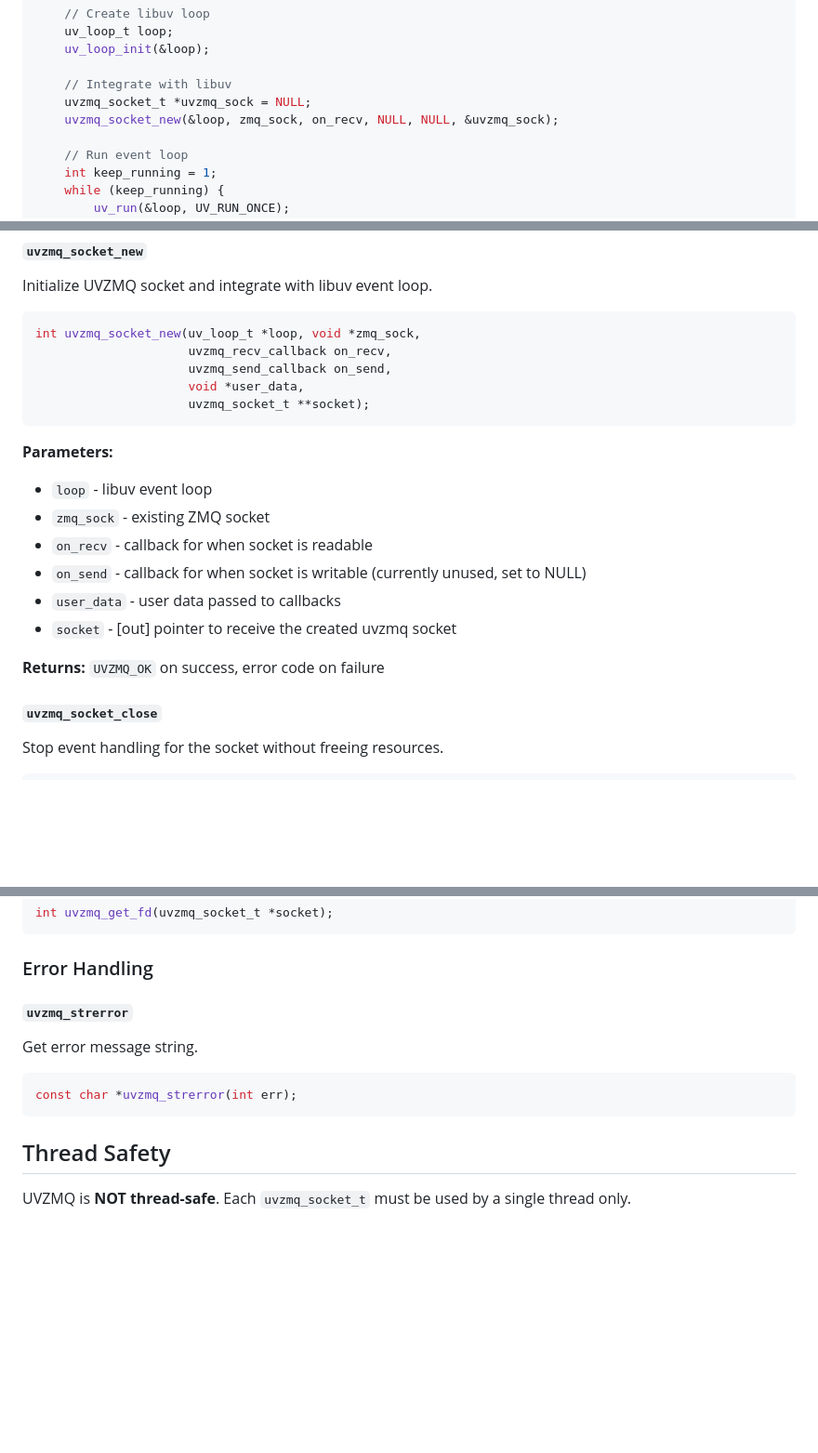
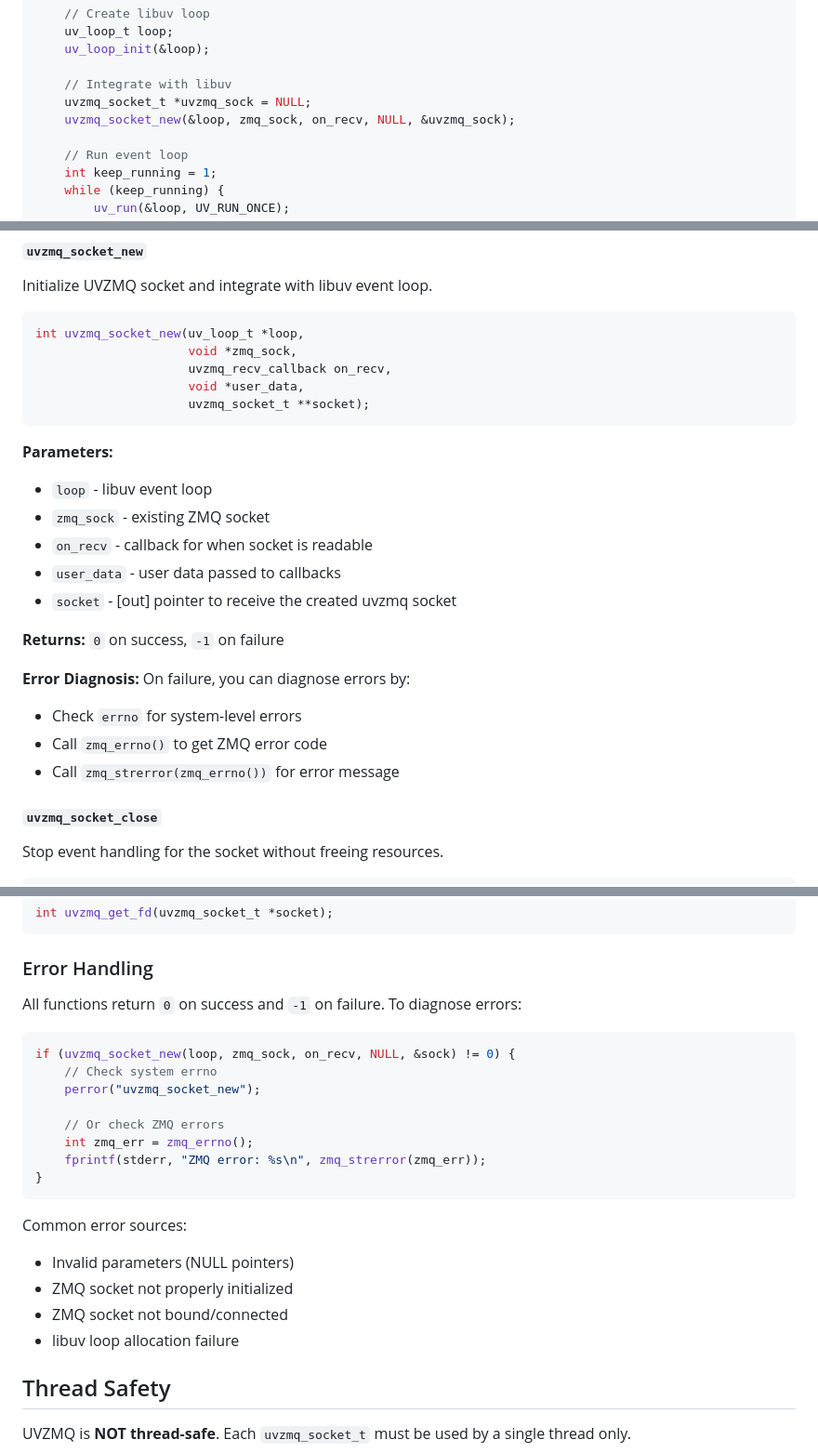
Before and after one commit to adam-ikari/uvzmq, a Markdown page: README.md, 3 parts joined by grey strips. Shown at 93% size. GitHub-like rendering; blank space fills up the shorter version.

Commit message:
更新README文档：简化API和错误处理说明
- 移除on_send参数相关内容
- 更新uvzmq_socket_new函数签名为5参数
- 返回值改为0/-1形式
- 删除uvzmq_strerror函数说明
- 添加详细的错误诊断指南

````diff
--- a/README.md
+++ b/README.md
@@ -53,7 +53,7 @@ int main(void) {
 
     // Integrate with libuv
     uvzmq_socket_t *uvzmq_sock = NULL;
-    uvzmq_socket_new(&loop, zmq_sock, on_recv, NULL, NULL, &uvzmq_sock);
+    uvzmq_socket_new(&loop, zmq_sock, on_recv, NULL, &uvzmq_sock);
 
     // Run event loop
     int keep_running = 1;
@@ -110,9 +110,9 @@ cmake -DUVZMQ_BUILD_BENCHMARKS=OFF ..
 Initialize UVZMQ socket and integrate with libuv event loop.
 
 ```c
-int uvzmq_socket_new(uv_loop_t *loop, void *zmq_sock,
+int uvzmq_socket_new(uv_loop_t *loop,
+                     void *zmq_sock,
                      uvzmq_recv_callback on_recv,
-                     uvzmq_send_callback on_send,
                      void *user_data,
                      uvzmq_socket_t **socket);
 ```
@@ -121,11 +121,15 @@ int uvzmq_socket_new(uv_loop_t *loop, void *zmq_sock,
 - `loop` - libuv event loop
 - `zmq_sock` - existing ZMQ socket
 - `on_recv` - callback for when socket is readable
-- `on_send` - callback for when socket is writable (currently unused, set to NULL)
 - `user_data` - user data passed to callbacks
 - `socket` - [out] pointer to receive the created uvzmq socket
 
-**Returns:** `UVZMQ_OK` on success, error code on failure
+**Returns:** `0` on success, `-1` on failure
+
+**Error Diagnosis:** On failure, you can diagnose errors by:
+- Check `errno` for system-level errors
+- Call `zmq_errno()` to get ZMQ error code
+- Call `zmq_strerror(zmq_errno())` for error message
 
 #### `uvzmq_socket_close`
 
@@ -183,13 +187,24 @@ int uvzmq_get_fd(uvzmq_socket_t *socket);
 
 ### Error Handling
 
-#### `uvzmq_strerror`
-
-Get error message string.
+All functions return `0` on success and `-1` on failure. To diagnose errors:
 
 ```c
-const char *uvzmq_strerror(int err);
+if (uvzmq_socket_new(loop, zmq_sock, on_recv, NULL, &sock) != 0) {
+    // Check system errno
+    perror("uvzmq_socket_new");
+
+    // Or check ZMQ errors
+    int zmq_err = zmq_errno();
+    fprintf(stderr, "ZMQ error: %s\n", zmq_strerror(zmq_err));
+}
 ```
+
+Common error sources:
+- Invalid parameters (NULL pointers)
+- ZMQ socket not properly initialized
+- ZMQ socket not bound/connected
+- libuv loop allocation failure
 
 ## Thread Safety
 
````
